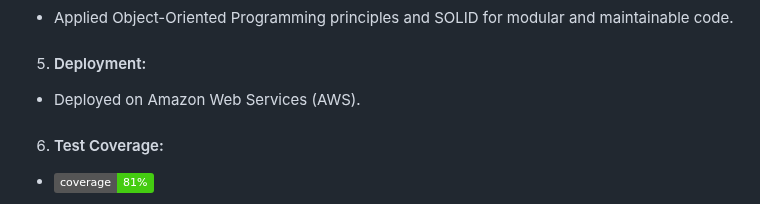
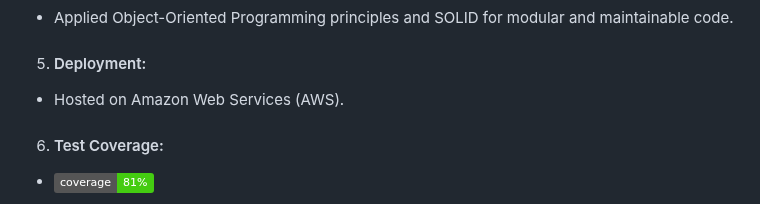
Before and after one commit to BeatrisIlieva/django-gems, a Markdown page: README.md, the part around the change. GitHub-like rendering; badges without logos.

```diff
--- a/README.md
+++ b/README.md
@@ -65,7 +65,7 @@
 4. #### OOP & SOLID:
 - Applied Object-Oriented Programming principles and SOLID for modular and maintainable code.
 5. #### Deployment:
-- Deployed on Amazon Web Services (AWS).
+- Hosted on Amazon Web Services (AWS).
 6. #### Test Coverage:
 - [![Coverage Status](https://img.shields.io/badge/coverage-81%25-brightgreen.svg)](./coverage/index.html)
 
```
